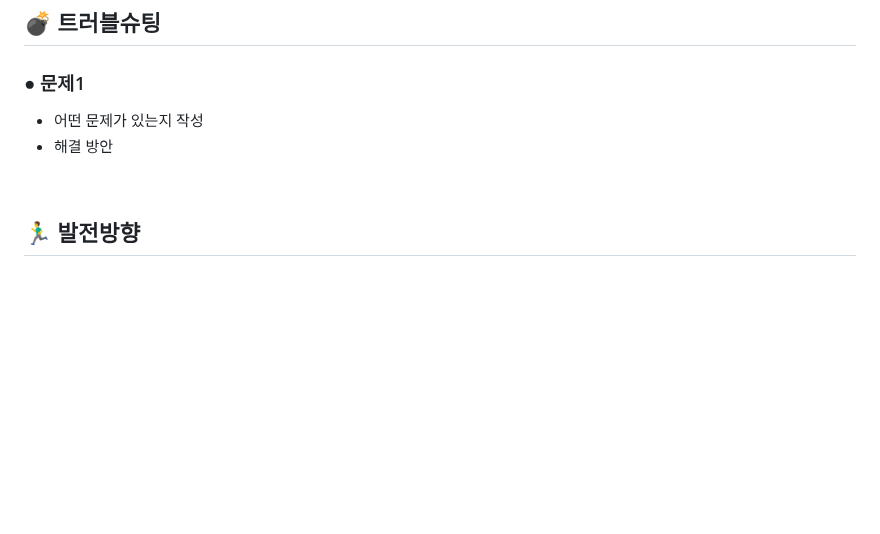
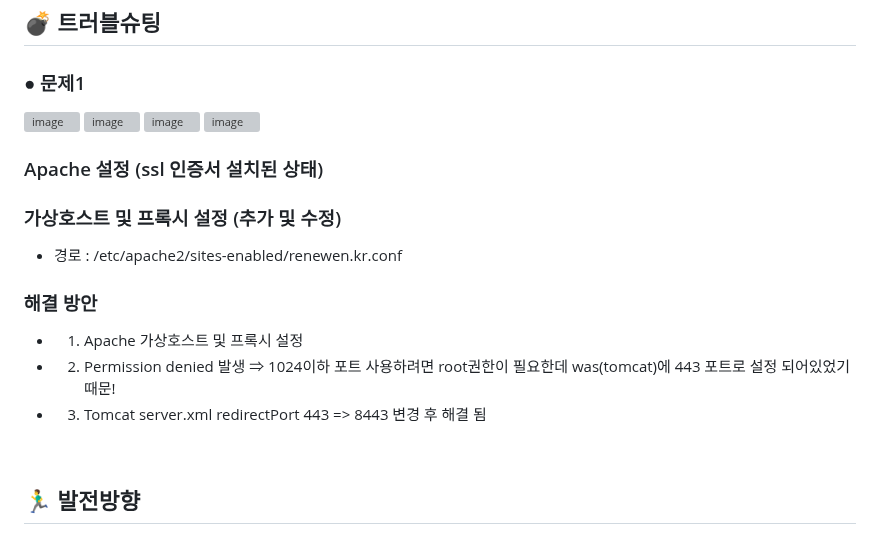
Before and after one commit to 2023-SMHRD-KDT-IOT-4/renewen, a Markdown page: README.md, the part around the change. Drawn GitHub-style; blank space fills up the shorter version; grey boxes are pictures that could not be loaded.

```diff
--- a/README.md
+++ b/README.md
@@ -248,8 +248,18 @@
 
 ## 💣 트러블슈팅
 ### ● 문제1
-  * 어떤 문제가 있는지 작성
-  * 해결 방안
+![image](https://github.com/2023-SMHRD-KDT-IOT-4/renewen/assets/144170214/5849c4f2-460e-4560-b29c-2f9f1d9d684e)
+![image](https://github.com/2023-SMHRD-KDT-IOT-4/renewen/assets/144170214/582051cd-3dce-46f8-a01a-bbd7dd5f7fe8)
+![image](https://github.com/2023-SMHRD-KDT-IOT-4/renewen/assets/144170214/104410f8-2b73-4cba-a541-4e3f5c33c009)
+![image](https://github.com/2023-SMHRD-KDT-IOT-4/renewen/assets/144170214/23824ee9-4f14-45b1-9159-b20ad1149efa)
+
+### Apache 설정 (ssl 인증서 설치된 상태)
+### 가상호스트 및 프록시 설정 (추가 및 수정)
+  * 경로 : /etc/apache2/sites-enabled/renewen.kr.conf
+### 해결 방안
+* 1. Apache 가상호스트 및 프록시 설정
+* 2. Permission denied 발생 ⇒ 1024이하 포트 사용하려면 root권한이 필요한데 was(tomcat)에 443 포트로 설정 되어있었기 때문!
+* 3. Tomcat server.xml  redirectPort 443 => 8443 변경 후 해결 됨
 
 <br>
 
```
